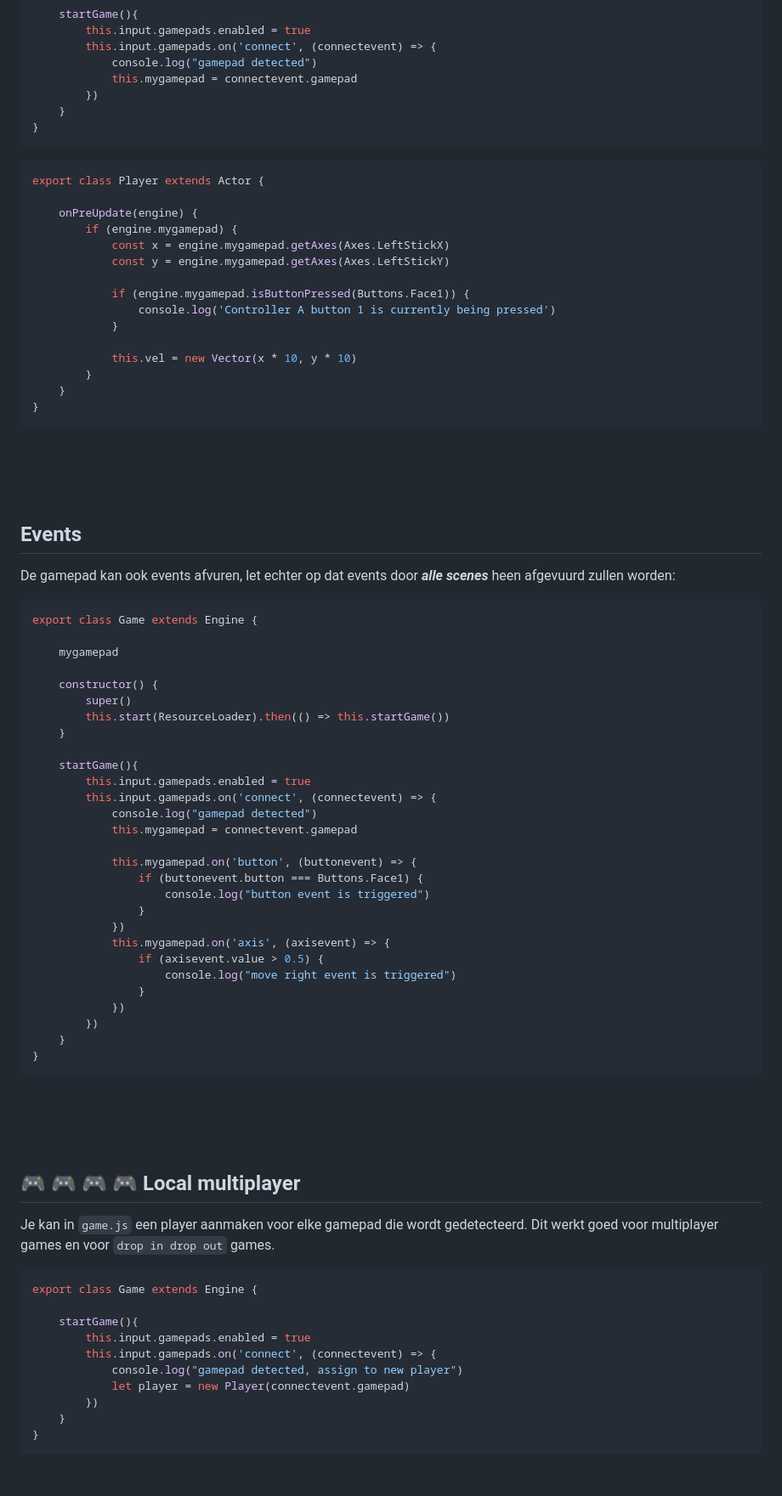
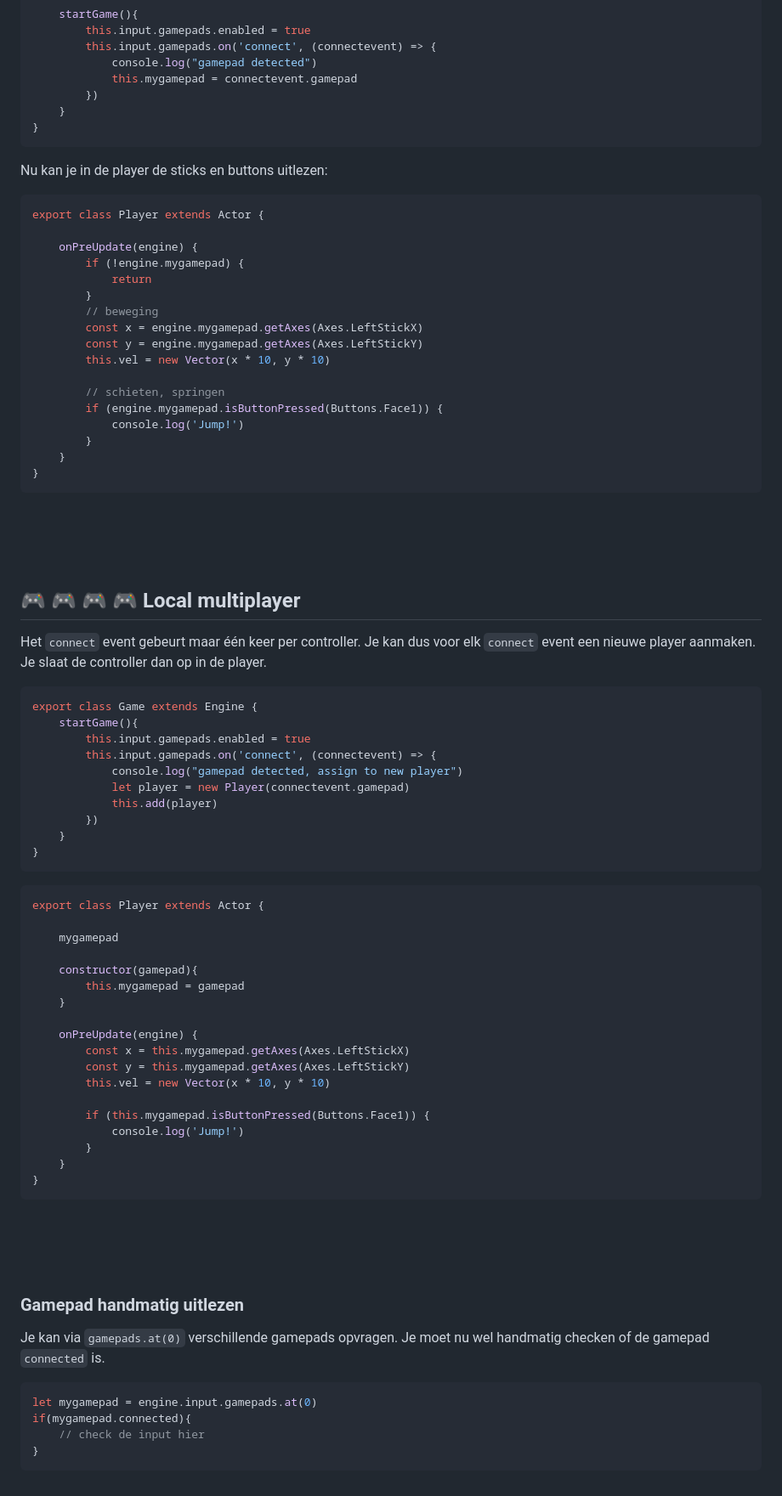
Before and after one commit to HR-CMGT/PRG04-2023-2024, a Markdown page: snippets/gamepad.md, the part around one of its changes. Shown at 85% size. Drawn GitHub-style.

Commit message:
gamepad instructions

````diff
--- a/snippets/gamepad.md
+++ b/snippets/gamepad.md
@@ -76,80 +27,78 @@ export class Game extends Engine {
     }
 }
 ```
+Nu kan je in de player de sticks en buttons uitlezen:
 
 ```javascript
 export class Player extends Actor {
 
     onPreUpdate(engine) {
-        if (engine.mygamepad) {
-            const x = engine.mygamepad.getAxes(Axes.LeftStickX)
-            const y = engine.mygamepad.getAxes(Axes.LeftStickY)
+        if (!engine.mygamepad) {
+            return
+        }
+        // beweging
+        const x = engine.mygamepad.getAxes(Axes.LeftStickX)
+        const y = engine.mygamepad.getAxes(Axes.LeftStickY)
+        this.vel = new Vector(x * 10, y * 10)
 
-            if (engine.mygamepad.isButtonPressed(Buttons.Face1)) {
-                console.log('Controller A button 1 is currently being pressed')
-            }
-
-            this.vel = new Vector(x * 10, y * 10)
+        // schieten, springen
+        if (engine.mygamepad.isButtonPressed(Buttons.Face1)) {
+            console.log('Jump!')
         }
     }
 }
 ```
 
-<br>
-<Br>
-<br>
+
+<br><br><br>
 
 
-## Events
+## 🎮 🎮 🎮 🎮 Local multiplayer
 
-De gamepad kan ook events afvuren, let echter op dat events door ***alle scenes*** heen afgevuurd zullen worden:
+Het `connect` event gebeurt maar één keer per controller. Je kan dus voor elk `connect` event een nieuwe player aanmaken. Je slaat de controller dan op in de player.
 
 ```javascript
 export class Game extends Engine {
+    startGame(){
+        this.input.gamepads.enabled = true
+        this.input.gamepads.on('connect', (connectevent) => {
+            console.log("gamepad detected, assign to new player")
+            let player = new Player(connectevent.gamepad)
+            this.add(player)
+        })
+    }
+}
+```
+```javascript
+export class Player extends Actor {
 
     mygamepad
 
-    constructor() {
-        super()
-        this.start(ResourceLoader).then(() => this.startGame())
+    constructor(gamepad){
+        this.mygamepad = gamepad
     }
 
-    startGame(){
-        this.input.gamepads.enabled = true
-        this.input.gamepads.on('connect', (connectevent) => {
-            console.log("gamepad detected")
-            this.mygamepad = connectevent.gamepad
+    onPreUpdate(engine) {
+        const x = this.mygamepad.getAxes(Axes.LeftStickX)
+        const y = this.mygamepad.getAxes(Axes.LeftStickY)
+        this.vel = new Vector(x * 10, y * 10)
 
-            this.mygamepad.on('button', (buttonevent) => {
-                if (buttonevent.button === Buttons.Face1) {
-                    console.log("button event is triggered")
-                }
-            })
-            this.mygamepad.on('axis', (axisevent) => {
-                if (axisevent.value > 0.5) {
-                    console.log("move right event is triggered")
-                }
-            })
-        })
+        if (this.mygamepad.isButtonPressed(Buttons.Face1)) {
+            console.log('Jump!')
+        }
     }
 }
 ```
 
 <br><br><br>
 
-## 🎮 🎮 🎮 🎮 Local multiplayer
+### Gamepad handmatig uitlezen
 
-Je kan in `game.js` een player aanmaken voor elke gamepad die wordt gedetecteerd. Dit werkt goed voor multiplayer games en voor `drop in drop out` games.
+Je kan via `gamepads.at(0)` verschillende gamepads opvragen. Je moet nu wel handmatig checken of de gamepad `connected` is.
 
 ```javascript
-export class Game extends Engine {
-
-    startGame(){
-        this.input.gamepads.enabled = true
-        this.input.gamepads.on('connect', (connectevent) => {
-            console.log("gamepad detected, assign to new player")
-            let player = new Player(connectevent.gamepad)
-        })
-    }
+let mygamepad = engine.input.gamepads.at(0)
+if(mygamepad.connected){
+    // check de input hier
 }
 ```
````
Also changed, not shown: other parts of snippets/gamepad.md (+24 -51 lines), snippets/ui.md (+35 -1 lines).
